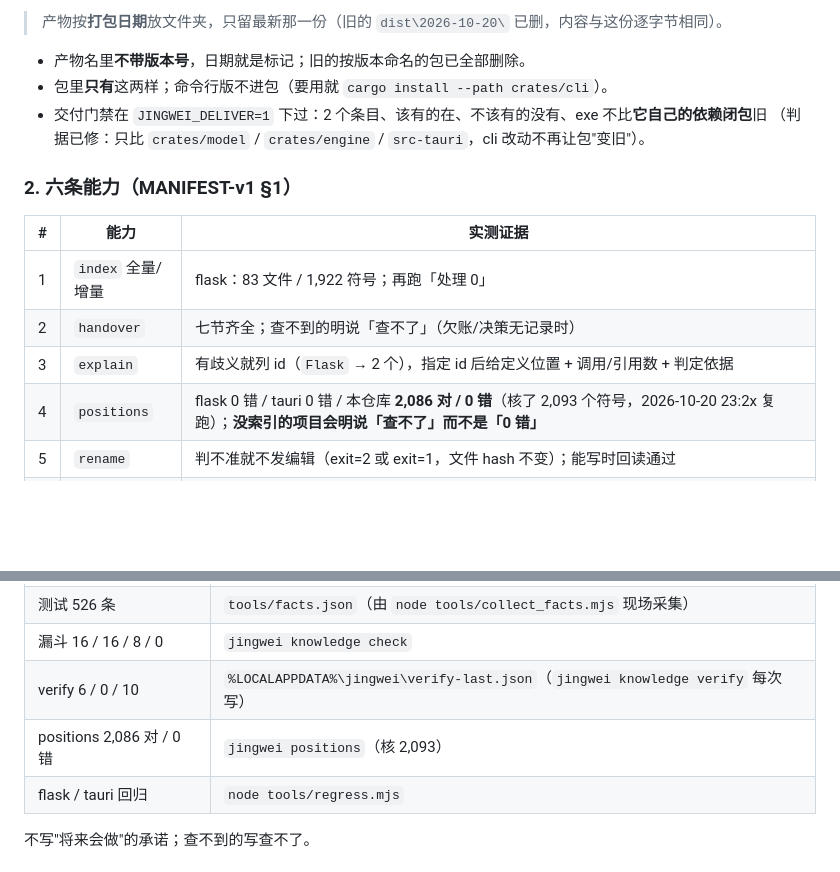
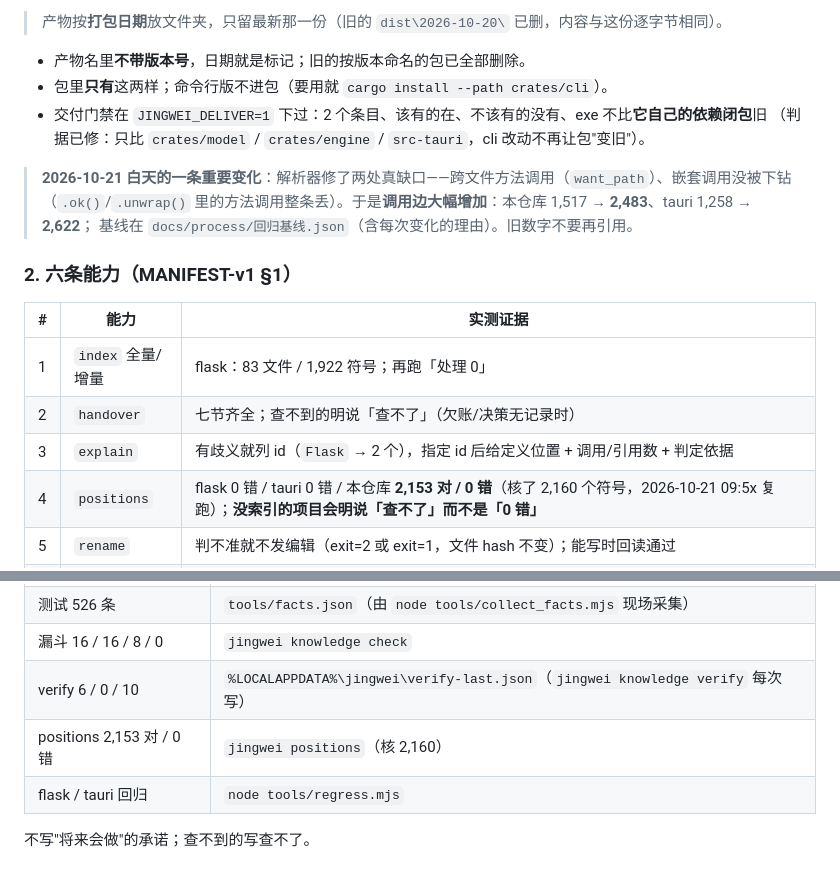
Before and after one commit to hpeng5271-blip/jingwei, a Markdown page: docs/process/进展报告-2026-10-20.md, 2 parts joined by grey strips. GitHub-like rendering; blank space fills up the shorter version.

Commit message:
交付前对齐：交接页与报告的图谱数字按 2026-10-21 09:5x 实测刷新（positions 2,153/2,160），并写明 calls 大幅增加的来由

```diff
--- a/docs/process/进展报告-2026-10-20.md
+++ b/docs/process/进展报告-2026-10-20.md
@@ -22,6 +22,10 @@ dist\2026-10-21\
 - 交付门禁在 `JINGWEI_DELIVER=1` 下过：2 个条目、该有的在、不该有的没有、exe 不比**它自己的依赖闭包**旧
   （判据已修：只比 `crates/model` / `crates/engine` / `src-tauri`，cli 改动不再让包"变旧"）。
 
+> **2026-10-21 白天的一条重要变化**：解析器修了两处真缺口——跨文件方法调用（`want_path`）、嵌套调用没被下钻
+> （`.ok()`/`.unwrap()` 里的方法调用整条丢）。于是**调用边大幅增加**：本仓库 1,517 → **2,483**、tauri 1,258 → **2,622**；
+> 基线在 `docs/process/回归基线.json`（含每次变化的理由）。旧数字不要再引用。
+
 ### 2. 六条能力（MANIFEST-v1 §1）
 
 | # | 能力 | 实测证据 |
@@ -29,7 +33,7 @@ dist\2026-10-21\
 | 1 | `index` 全量/增量 | flask：83 文件 / 1,922 符号；再跑「处理 0」 |
 | 2 | `handover` | 七节齐全；查不到的明说「查不了」（欠账/决策无记录时） |
 | 3 | `explain` | 有歧义就列 id（`Flask` → 2 个），指定 id 后给定义位置 + 调用/引用数 + 判定依据 |
-| 4 | `positions` | flask 0 错 / tauri 0 错 / 本仓库 **2,086 对 / 0 错**（核了 2,093 个符号，2026-10-20 23:2x 复跑）；**没索引的项目会明说「查不了」而不是「0 错」** |
+| 4 | `positions` | flask 0 错 / tauri 0 错 / 本仓库 **2,153 对 / 0 错**（核了 2,160 个符号，2026-10-21 09:5x 复跑）；**没索引的项目会明说「查不了」而不是「0 错」** |
 | 5 | `rename` | 判不准就不发编辑（exit=2 或 exit=1，文件 hash 不变）；能写时回读通过 |
 | 6 | `discover` + `watch` | 实测（2026-10-20 22:2x，临时根 `%TEMP%\jw-discover-check`）：① journal 不存在 → **「增量查不了：读不到 journal…——退回全量」**，随后全量「扫完：4 个目录 / 1 个项目」；② `jingwei watch` 写 6 行 journal 后 `discover --journal` → **「增量：只扫 1 个目录（journal 6 行，坏 0）」**，报出改过的 p1 与新增的 p3 |
 
@@ -48,7 +52,7 @@ dist\2026-10-21\
 | 测试 <!-- fact:tests_total -->526<!-- /fact --> 条 | `tools/facts.json`（由 `node tools/collect_facts.mjs` 现场采集） |
 | 漏斗 16 / 16 / 8 / 0 | `jingwei knowledge check` |
 | verify 6 / 0 / 10 | `%LOCALAPPDATA%\jingwei\verify-last.json`（`jingwei knowledge verify` 每次写） |
-| positions 2,086 对 / 0 错 | `jingwei positions`（核 2,093） |
+| positions 2,153 对 / 0 错 | `jingwei positions`（核 2,160） |
 | flask / tauri 回归 | `node tools/regress.mjs` |
 
 不写"将来会做"的承诺；查不到的写查不了。
```
Also changed, not shown: docs/process/会话交接-2026-10-20.md (+8 -4 lines).
